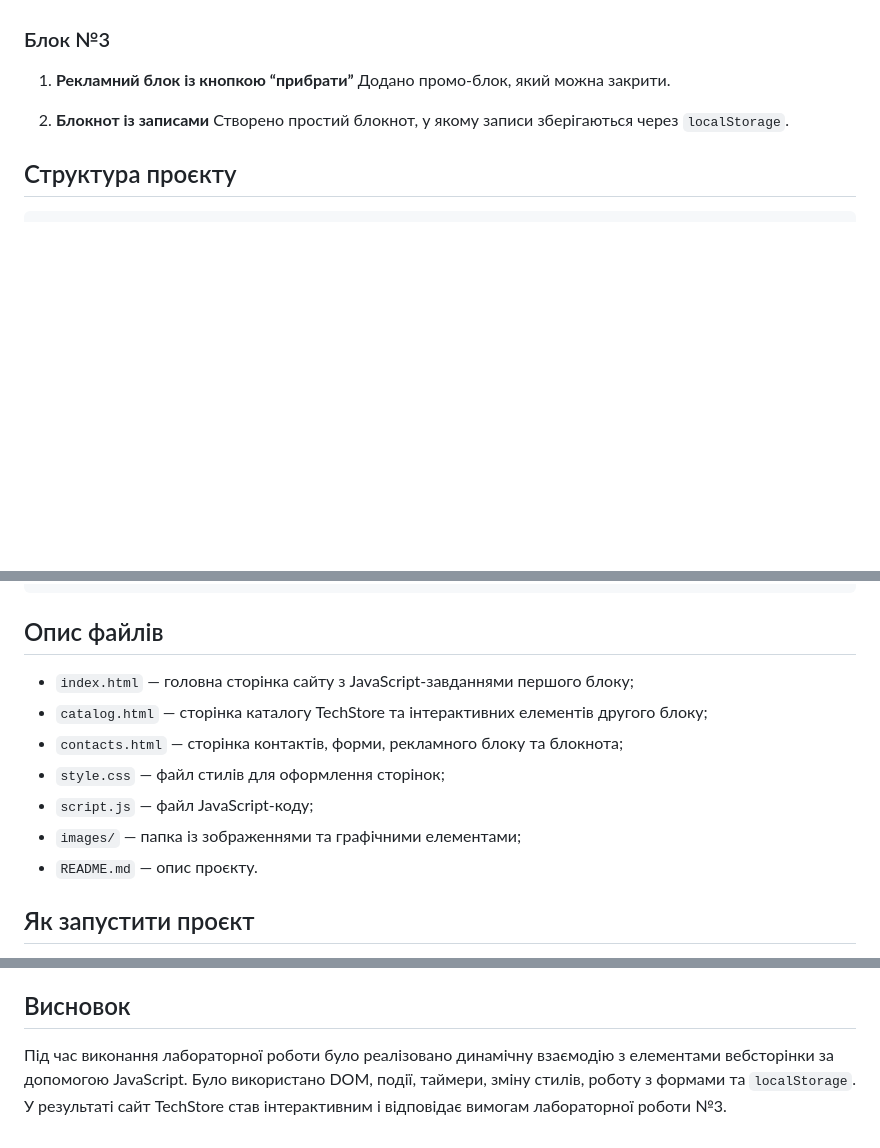
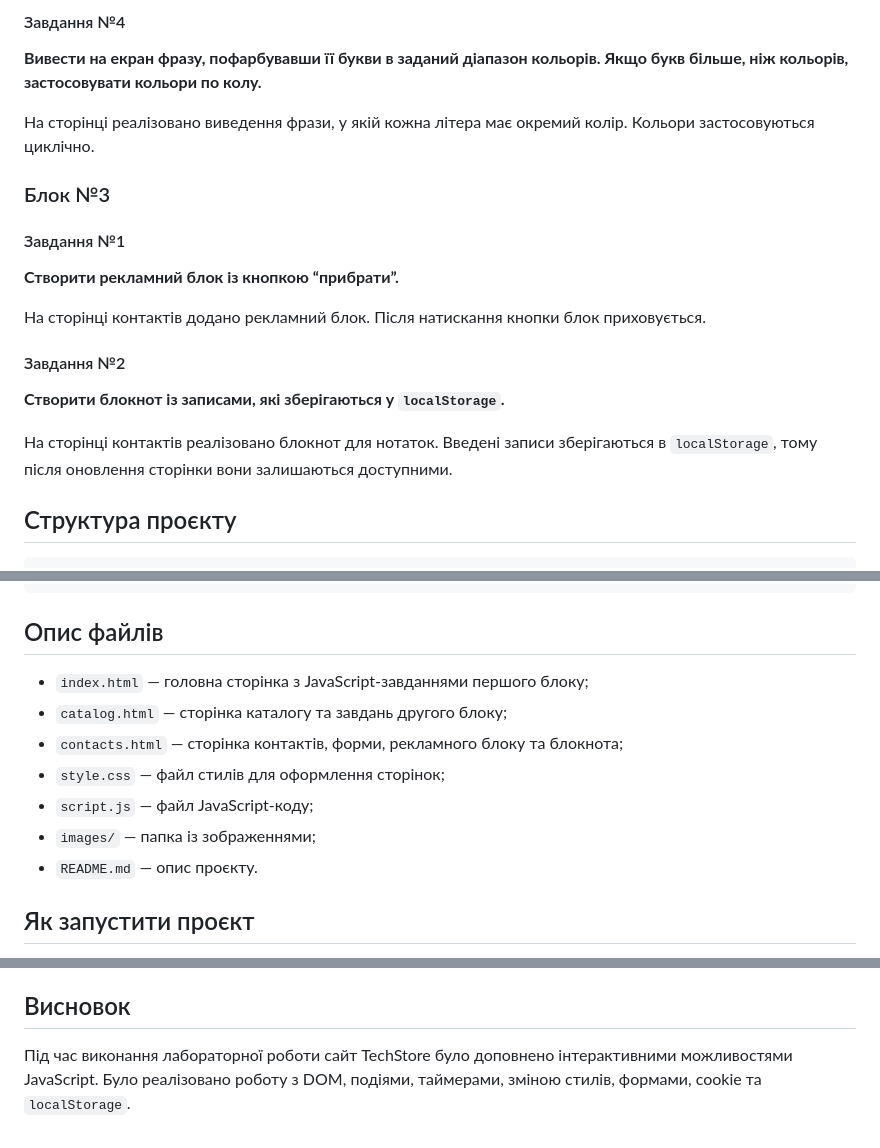
Before and after one commit to Yogtom993/LW3, a Markdown page: README.md, 3 parts joined by grey strips. Drawn GitHub-style; blank space fills up the shorter version.

```diff
--- a/README.md
+++ b/README.md
@@ -66,11 +88,25 @@ JavaScript використовується для:
+#### Завдання №4
+
+**Вивести на екран фразу, пофарбувавши її букви в заданий діапазон кольорів. Якщо букв більше, ніж кольорів, застосовувати кольори по колу.**
+
+На сторінці реалізовано виведення фрази, у якій кожна літера має окремий колір.
+Кольори застосовуються циклічно.
 
 ### Блок №3
 
-1. **Рекламний блок із кнопкою “прибрати”**
-   Додано промо-блок, який можна закрити.
+#### Завдання №1
 
-2. **Блокнот із записами**
-   Створено простий блокнот, у якому записи зберігаються через `localStorage`.
+**Створити рекламний блок із кнопкою “прибрати”.**
+
+На сторінці контактів додано рекламний блок.
+Після натискання кнопки блок приховується.
+
+#### Завдання №2
+
+**Створити блокнот із записами, які зберігаються у `localStorage`.**
+
+На сторінці контактів реалізовано блокнот для нотаток.
+Введені записи зберігаються в `localStorage`, тому після оновлення сторінки вони залишаються доступними.
 
 ## Структура проєкту
 
@@ -87,12 +123,12 @@ LR3_TechStore/
 
 ## Опис файлів
 
-* `index.html` — головна сторінка сайту з JavaScript-завданнями першого блоку;
-* `catalog.html` — сторінка каталогу TechStore та інтерактивних елементів другого блоку;
+* `index.html` — головна сторінка з JavaScript-завданнями першого блоку;
+* `catalog.html` — сторінка каталогу та завдань другого блоку;
 * `contacts.html` — сторінка контактів, форми, рекламного блоку та блокнота;
 * `style.css` — файл стилів для оформлення сторінок;
 * `script.js` — файл JavaScript-коду;
-* `images/` — папка із зображеннями та графічними елементами;
+* `images/` — папка із зображеннями;
 * `README.md` — опис проєкту.
 
 ## Як запустити проєкт
@@ -112,6 +148,4 @@ https://yogtom993.github.io/LW3/
 
 ## Висновок
 
-Під час виконання лабораторної роботи було реалізовано динамічну взаємодію з елементами вебсторінки за допомогою JavaScript.
-Було використано DOM, події, таймери, зміну стилів, роботу з формами та `localStorage`.
-У результаті сайт TechStore став інтерактивним і відповідає вимогам лабораторної роботи №3.
+Під час виконання лабораторної роботи сайт TechStore було доповнено інтерактивними можливостями JavaScript. Було реалізовано роботу з DOM, подіями, таймерами, зміною стилів, формами, cookie та `localStorage`.
```
Also changed, not shown: other parts of README.md (+56 -34 lines).
